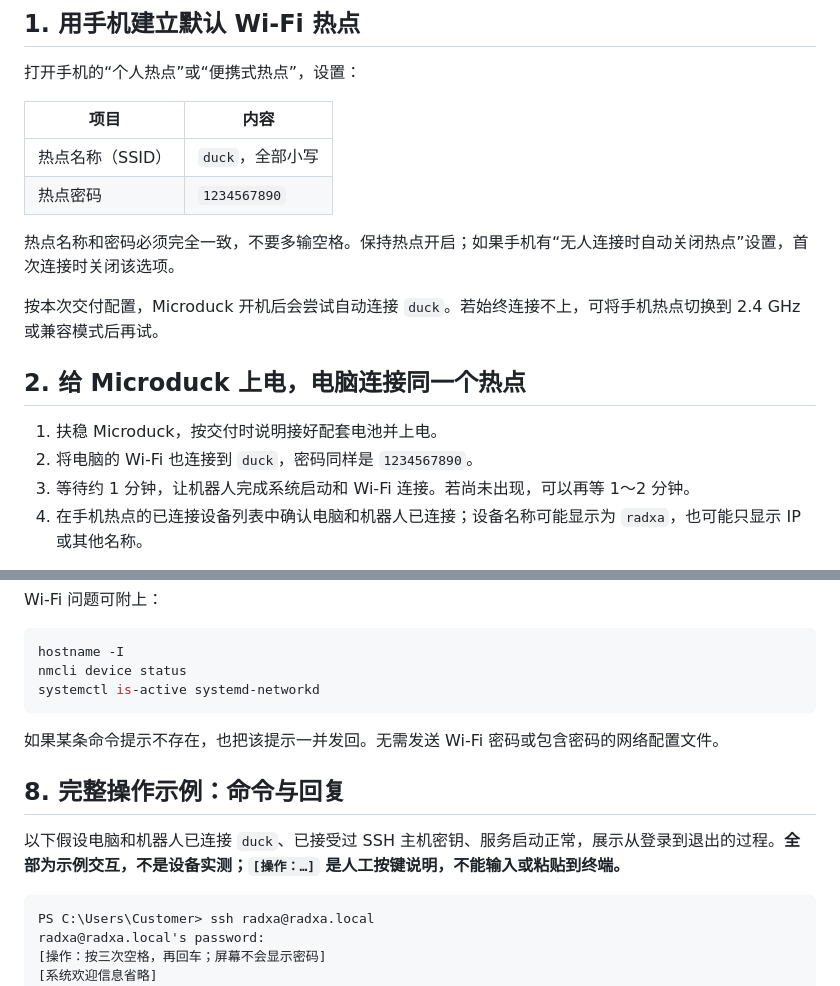
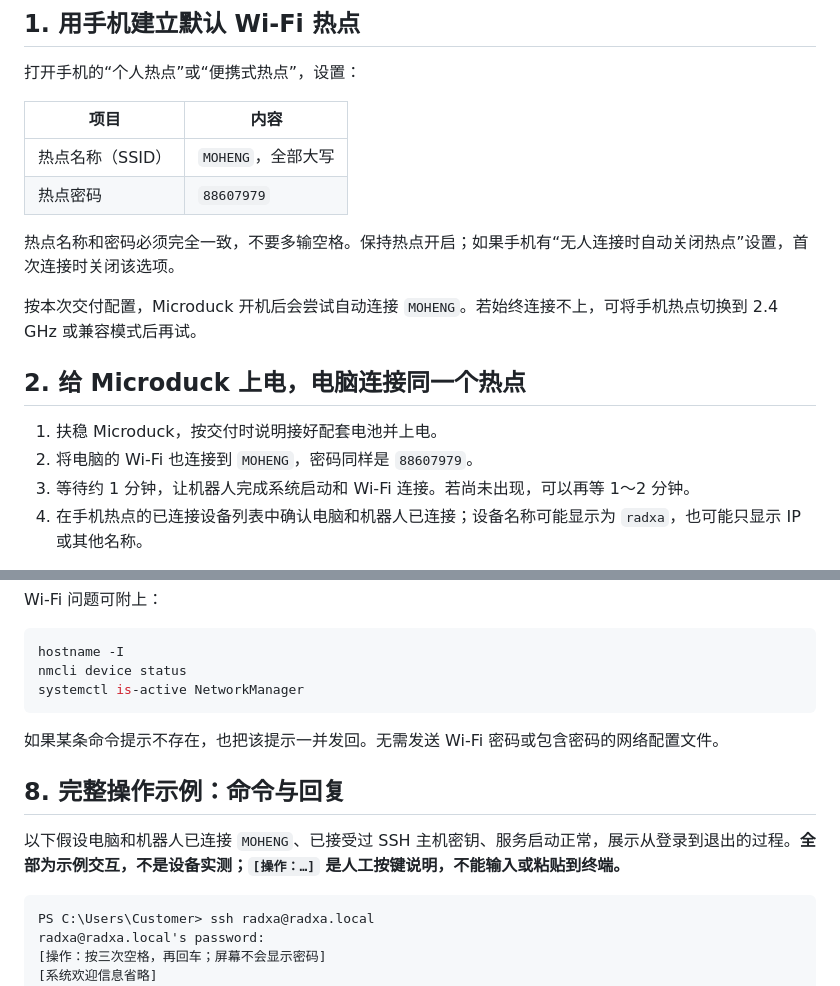
Before and after one commit to MHDuck/microduck, a Markdown page: Microduck入门指南.md, 2 parts joined by grey strips. Drawn GitHub-style.

````diff
--- a/Microduck入门指南.md
+++ b/Microduck入门指南.md
@@ -30,17 +30,17 @@
 
 | 项目 | 内容 |
 | --- | --- |
-| 热点名称（SSID） | `duck`，全部小写 |
-| 热点密码 | `1234567890` |
+| 热点名称（SSID） | `MOHENG`，全部大写 |
+| 热点密码 | `88607979` |
 
 热点名称和密码必须完全一致，不要多输空格。保持热点开启；如果手机有“无人连接时自动关闭热点”设置，首次连接时关闭该选项。
 
-按本次交付配置，Microduck 开机后会尝试自动连接 `duck`。若始终连接不上，可将手机热点切换到 2.4 GHz 或兼容模式后再试。
+按本次交付配置，Microduck 开机后会尝试自动连接 `MOHENG`。若始终连接不上，可将手机热点切换到 2.4 GHz 或兼容模式后再试。
 
 ## 2. 给 Microduck 上电，电脑连接同一个热点
 
 1. 扶稳 Microduck，按交付时说明接好配套电池并上电。
-2. 将电脑的 Wi-Fi 也连接到 `duck`，密码同样是 `1234567890`。
+2. 将电脑的 Wi-Fi 也连接到 `MOHENG`，密码同样是 `88607979`。
 3. 等待约 1 分钟，让机器人完成系统启动和 Wi-Fi 连接。若尚未出现，可以再等 1～2 分钟。
 4. 在手机热点的已连接设备列表中确认电脑和机器人已连接；设备名称可能显示为 `radxa`，也可能只显示 IP 或其他名称。
 
@@ -409,14 +356,14 @@ Wi-Fi 问题可附上：
 ```bash
 hostname -I
 nmcli device status
-systemctl is-active systemd-networkd
+systemctl is-active NetworkManager
 ```
 
 如果某条命令提示不存在，也把该提示一并发回。无需发送 Wi-Fi 密码或包含密码的网络配置文件。
 
 ## 8. 完整操作示例：命令与回复
 
-以下假设电脑和机器人已连接 `duck`、已接受过 SSH 主机密钥、服务启动正常，展示从登录到退出的过程。**全部为示例交互，不是设备实测；`[操作：…]` 是人工按键说明，不能输入或粘贴到终端。**
+以下假设电脑和机器人已连接 `MOHENG`、已接受过 SSH 主机密钥、服务启动正常，展示从登录到退出的过程。**全部为示例交互，不是设备实测；`[操作：…]` 是人工按键说明，不能输入或粘贴到终端。**
 
 ```text
 PS C:\Users\Customer> ssh radxa@radxa.local
````
Also changed, not shown: other parts of Microduck入门指南.md (+43 -96 lines).
